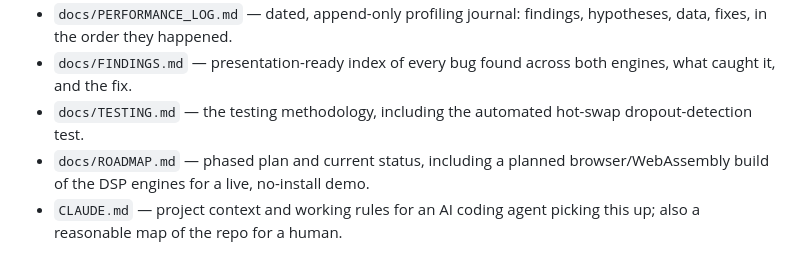
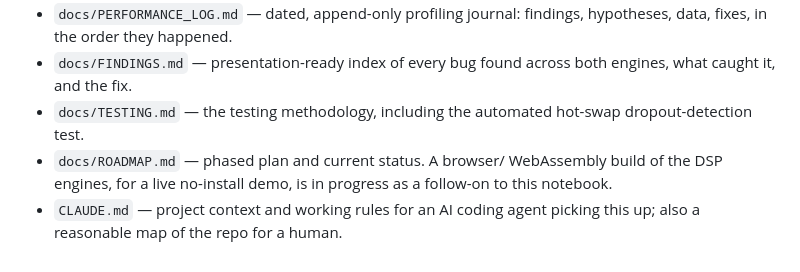
Before and after one commit to mcfredrick/pitchzazz, a Markdown page: README.md, the part around the change. Drawn GitHub-style.

Commit message:
Fix README: don't claim ROADMAP.md already documents the WASM follow-up
The WASM engine is in progress in a separate session; ROADMAP.md
doesn't have that entry yet, so the README shouldn't claim it does —
same class of dangling-reference bug fixed elsewhere in the docs today.

Co-Authored-By: Claude Sonnet 5 <noreply@anthropic.com>
Claude-Session: https://claude.ai/code/session_01GsMrXJsc1J3UsniHQHGjK7

```diff
--- a/README.md
+++ b/README.md
@@ -95,8 +95,8 @@ that's set up.
   across both engines, what caught it, and the fix.
 - `docs/TESTING.md` — the testing methodology, including the automated
   hot-swap dropout-detection test.
-- `docs/ROADMAP.md` — phased plan and current status, including a
-  planned browser/WebAssembly build of the DSP engines for a live,
-  no-install demo.
+- `docs/ROADMAP.md` — phased plan and current status. A browser/
+  WebAssembly build of the DSP engines, for a live no-install demo, is
+  in progress as a follow-on to this notebook.
 - `CLAUDE.md` — project context and working rules for an AI coding agent
   picking this up; also a reasonable map of the repo for a human.
```
